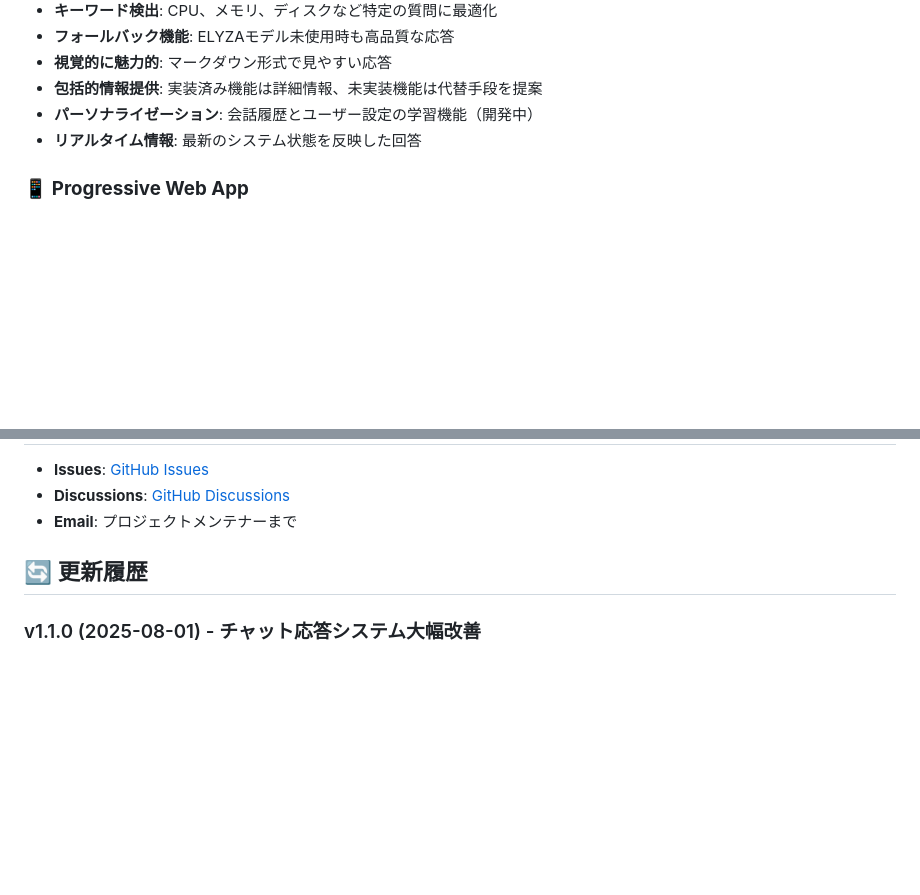
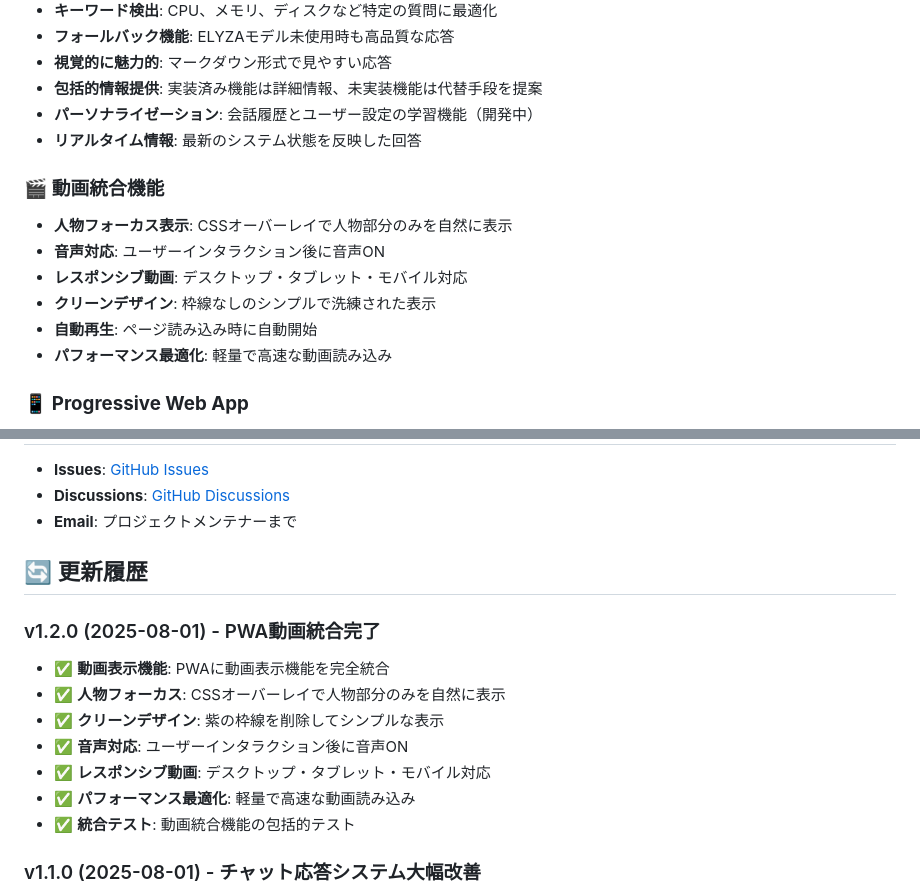
Before and after one commit to leadlea/apple, a Markdown page: README.md, 2 parts joined by grey strips. Rendered like a GitHub page; blank space fills up the shorter version.

Commit message:
📚 README更新 - v1.2.0動画統合機能の追加
✨ 更新内容:
- v1.2.0の更新履歴を追加
- 動画統合機能の詳細説明を追加
- 人物フォーカス機能の説明
- 音声対応とレスポンシブ機能の記載

```diff
--- a/README.md
+++ b/README.md
@@ -25,6 +25,14 @@
 - **包括的情報提供**: 実装済み機能は詳細情報、未実装機能は代替手段を提案
 - **パーソナライゼーション**: 会話履歴とユーザー設定の学習機能（開発中）
 - **リアルタイム情報**: 最新のシステム状態を反映した回答
+
+### 🎬 **動画統合機能**
+- **人物フォーカス表示**: CSSオーバーレイで人物部分のみを自然に表示
+- **音声対応**: ユーザーインタラクション後に音声ON
+- **レスポンシブ動画**: デスクトップ・タブレット・モバイル対応
+- **クリーンデザイン**: 枠線なしのシンプルで洗練された表示
+- **自動再生**: ページ読み込み時に自動開始
+- **パフォーマンス最適化**: 軽量で高速な動画読み込み
 
 ### 📱 **Progressive Web App**
 - **インストール可能**: ブラウザからアプリとしてインストール
@@ -305,6 +313,15 @@ python working_server.py
 
 ## 🔄 更新履歴
 
+### v1.2.0 (2025-08-01) - PWA動画統合完了
+- ✅ **動画表示機能**: PWAに動画表示機能を完全統合
+- ✅ **人物フォーカス**: CSSオーバーレイで人物部分のみを自然に表示
+- ✅ **クリーンデザイン**: 紫の枠線を削除してシンプルな表示
+- ✅ **音声対応**: ユーザーインタラクション後に音声ON
+- ✅ **レスポンシブ動画**: デスクトップ・タブレット・モバイル対応
+- ✅ **パフォーマンス最適化**: 軽量で高速な動画読み込み
+- ✅ **統合テスト**: 動画統合機能の包括的テスト
+
 ### v1.1.0 (2025-08-01) - チャット応答システム大幅改善
 - ✅ **メッセージ処理の修正**: 複数のメッセージ形式に対応
 - ✅ **応答の多様化**: 同じ質問に対して異なる応答パターンを提供
```
